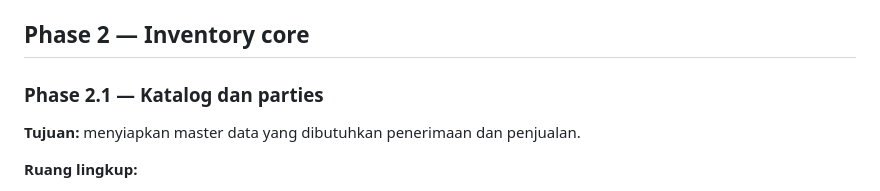
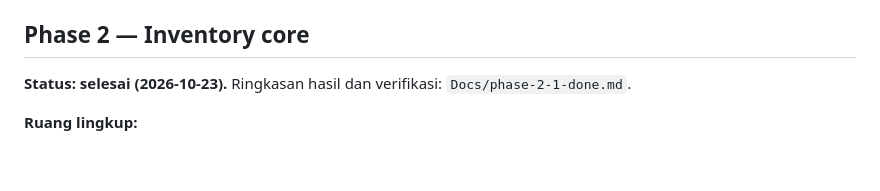
Before and after one commit to parun0221/Cinnamon-V2, a Markdown page: Docs/roadmap.md, the part around the change. GitHub-like rendering; blank space fills up the shorter version.

Commit message:
docs: record Phase 2.1 completion

```diff
--- a/Docs/roadmap.md
+++ b/Docs/roadmap.md
@@ -62,9 +62,7 @@ Rekomendasi urutan: backend dahulu untuk aturan data dan API dalam setiap fitur,
 
 ## Phase 2 — Inventory core
 
-### Phase 2.1 — Katalog dan parties
-
-**Tujuan:** menyiapkan master data yang dibutuhkan penerimaan dan penjualan.
+**Status: selesai (2026-10-23).** Ringkasan hasil dan verifikasi: `Docs/phase-2-1-done.md`.
 
 **Ruang lingkup:**
 
```
Also changed, not shown: Docs/phase-2-1-done.md (added, +30 -0 lines).
